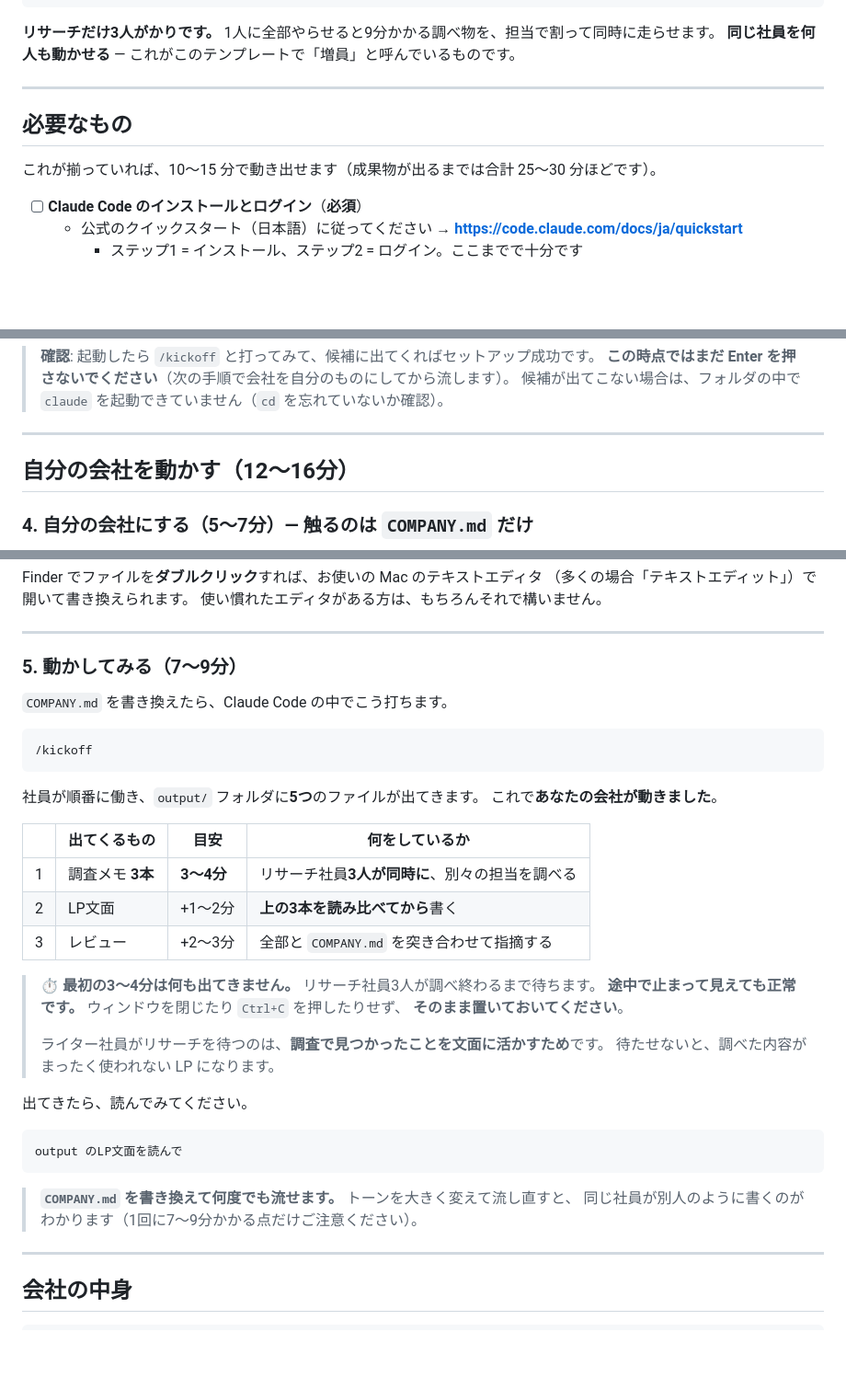
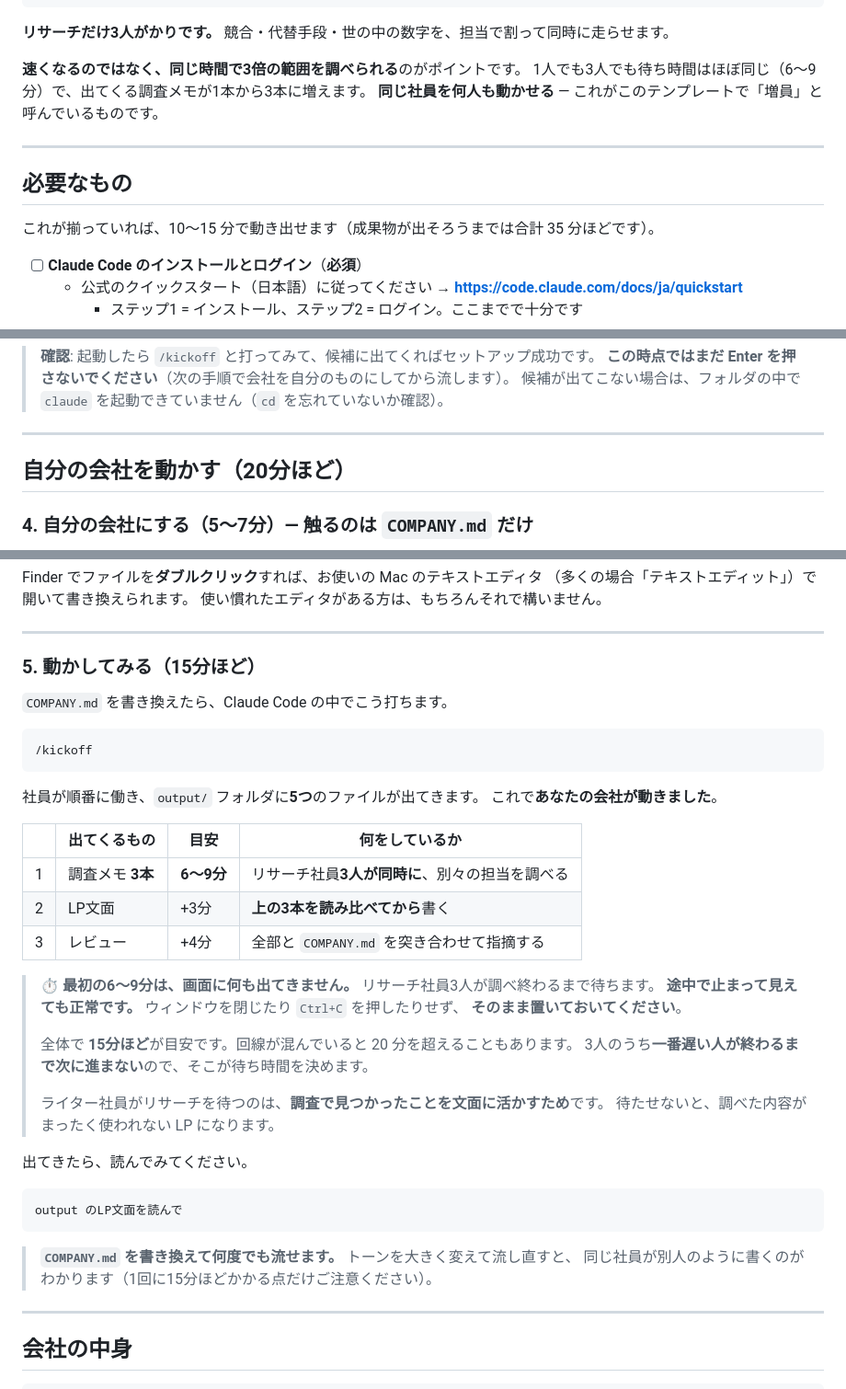
Before and after one commit to Yuchi-SaitoYuya/ai-company-template, a Markdown page: README.md, 3 parts joined by grey strips. Shown at 92% size. GitHub-like rendering; blank space fills up the shorter version.

Commit message:
fix: 所要時間を実測に合わせ、一時ファイルを禁止した
実測2回（予算あり・リサーチ3人）で判明した点を反映。

- 所要時間: 7〜9分 → 15分ほど（実測 17分09秒 / リサーチ 8分39秒）
  最初の6〜9分は画面に何も出ない旨を明記
- 「3人にすると速い」という誤った説明を訂正
  実測では1人でも3人でも待ち時間は同程度。得られるのは速さではなく範囲
  待ち時間は3人の合計ではなく一番遅い1人で決まる
- リサーチ社員が output/ に .tmp を置き去りにしたため、一時ファイルを禁止
  Write 1回で書き切らせる
- 予算の効果を SKILL.md に追記（Web ちょうど10回で停止・隙間の質は落ちない）

Co-Authored-By: Claude Opus 5 <noreply@anthropic.com>

````diff
--- a/README.md
+++ b/README.md
@@ -24,14 +24,17 @@ CEO（あなた）
    └─③ レビュー社員 ─▶ output/review-YYYY-MM-DD.md  突き合わせて指摘する
 ```
 
-**リサーチだけ3人がかりです。** 1人に全部やらせると9分かかる調べ物を、担当で割って同時に走らせます。
+**リサーチだけ3人がかりです。** 競合・代替手段・世の中の数字を、担当で割って同時に走らせます。
+
+**速くなるのではなく、同じ時間で3倍の範囲を調べられる**のがポイントです。
+1人でも3人でも待ち時間はほぼ同じ（6〜9分）で、出てくる調査メモが1本から3本に増えます。
 **同じ社員を何人も動かせる** — これがこのテンプレートで「増員」と呼んでいるものです。
 
 ---
 
 ## 必要なもの
 
-これが揃っていれば、10〜15 分で動き出せます（成果物が出るまでは合計 25〜30 分ほどです）。
+これが揃っていれば、10〜15 分で動き出せます（成果物が出そろうまでは合計 35 分ほどです）。
 
 - [ ] **Claude Code のインストールとログイン**（**必須**）
   - 公式のクイックスタート（日本語）に従ってください → **https://code.claude.com/docs/ja/quickstart**
@@ -130,7 +133,7 @@ Claude Code が起動します。**ここからは日本語で話しかけるだ
 
 ---
 
-## 自分の会社を動かす（12〜16分）
+## 自分の会社を動かす（20分ほど）
 
 ### 4. 自分の会社にする（5〜7分）— 触るのは `COMPANY.md` だけ
 
@@ -171,7 +174,7 @@ Finder でファイルを**ダブルクリック**すれば、お使いの Mac
 
 ---
 
-### 5. 動かしてみる（7〜9分）
+### 5. 動かしてみる（15分ほど）
 
 `COMPANY.md` を書き換えたら、Claude Code の中でこう打ちます。
 
@@ -184,13 +187,16 @@ Finder でファイルを**ダブルクリック**すれば、お使いの Mac
 
 | | 出てくるもの | 目安 | 何をしているか |
 |---|---|---|---|
-| 1 | 調査メモ **3本** | **3〜4分** | リサーチ社員**3人が同時に**、別々の担当を調べる |
-| 2 | LP文面 | +1〜2分 | **上の3本を読み比べてから**書く |
-| 3 | レビュー | +2〜3分 | 全部と `COMPANY.md` を突き合わせて指摘する |
+| 1 | 調査メモ **3本** | **6〜9分** | リサーチ社員**3人が同時に**、別々の担当を調べる |
+| 2 | LP文面 | +3分 | **上の3本を読み比べてから**書く |
+| 3 | レビュー | +4分 | 全部と `COMPANY.md` を突き合わせて指摘する |
 
-> ⏱ **最初の3〜4分は何も出てきません。** リサーチ社員3人が調べ終わるまで待ちます。
+> ⏱ **最初の6〜9分は、画面に何も出てきません。** リサーチ社員3人が調べ終わるまで待ちます。
 > **途中で止まって見えても正常です。** ウィンドウを閉じたり `Ctrl+C` を押したりせず、
 > **そのまま置いておいてください**。
+>
+> 全体で **15分ほど**が目安です。回線が混んでいると 20 分を超えることもあります。
+> 3人のうち**一番遅い人が終わるまで次に進まない**ので、そこが待ち時間を決めます。
 >
 > ライター社員がリサーチを待つのは、**調査で見つかったことを文面に活かすため**です。
 > 待たせないと、調べた内容がまったく使われない LP になります。
@@ -202,7 +208,7 @@ output のLP文面を読んで
 ```
 
 > **`COMPANY.md` を書き換えて何度でも流せます。** トーンを大きく変えて流し直すと、
-> 同じ社員が別人のように書くのがわかります（1回に7〜9分かかる点だけご注意ください）。
+> 同じ社員が別人のように書くのがわかります（1回に15分ほどかかる点だけご注意ください）。
 
 ---
 
````
Also changed, not shown: staff/researcher/AGENT.md (+3 -0 lines), 1 other file.
